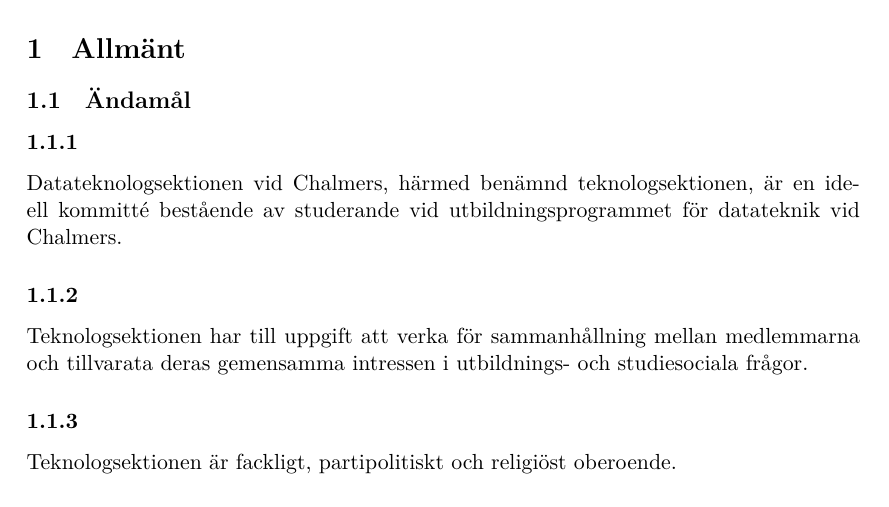
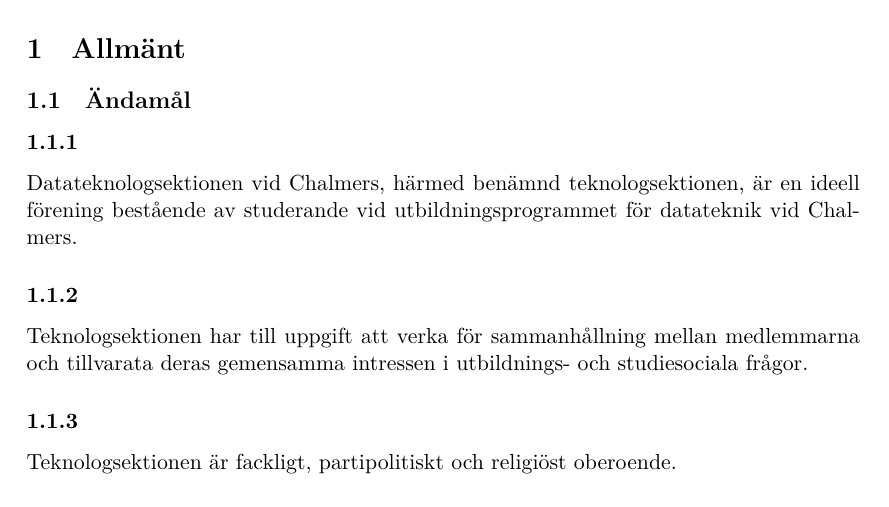
Before and after one commit to dtekcth/styrdokument, a LaTeX document (stadgar/stadgar.tex): part of page 3 of 23, cut so that both start at the same text. Compiled offline with XeLaTeX.

Commit message:
Update stadgar/stadgar.tex, en kommitté för mycket

```diff
--- a/stadgar/stadgar.tex
+++ b/stadgar/stadgar.tex
@@ -37,7 +37,7 @@
 \section{Allmänt}
 \subsection{Ändamål}
 \subsubsection{}
-Datateknologsektionen vid Chalmers, härmed benämnd teknologsektionen, är en ideell kommitté bestående av studerande vid utbildningsprogrammet för datateknik vid Chalmers.
+Datateknologsektionen vid Chalmers, härmed benämnd teknologsektionen, är en ideell förening bestående av studerande vid utbildningsprogrammet för datateknik vid Chalmers.
 \subsubsection{}
 Teknologsektionen har till uppgift att verka för sammanhållning mellan medlemmarna och tillvarata deras gemensamma intressen i utbildnings- och studiesociala frågor.
 \subsubsection{}
```
